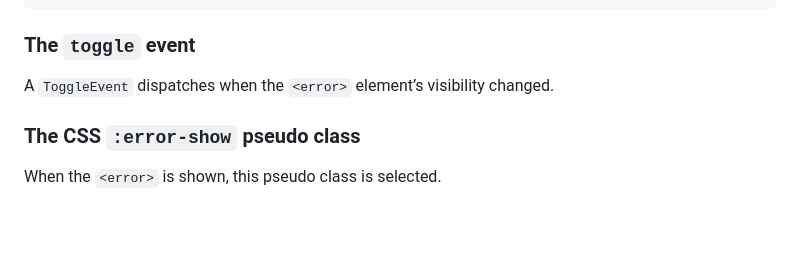
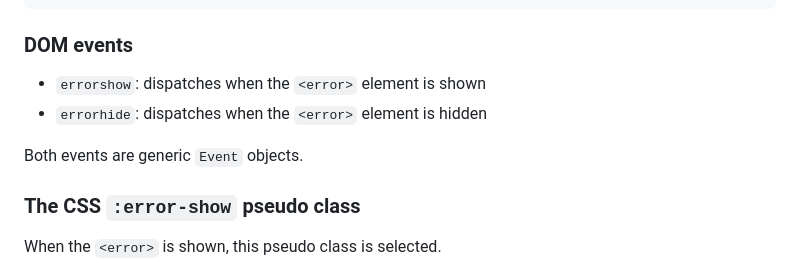
Before and after one commit to marchbox/form-error, a Markdown page: proposal.md, the part around the change. Rendered like a GitHub page; blank space fills up the shorter version.

Commit message:
change events

````diff
--- a/proposal.md
+++ b/proposal.md
@@ -63,9 +63,12 @@ interface HTMLErrorElement {
 }
 ```
 
-### The `toggle` event
+### DOM events
 
-A `ToggleEvent` dispatches when the `<error>` element’s visibility changed.
+* `errorshow`: dispatches when the `<error>` element is shown
+* `errorhide`: dispatches when the `<error>` element is hidden
+
+Both events are generic `Event` objects.
 
 ### The CSS `:error-show` pseudo class
 
````
